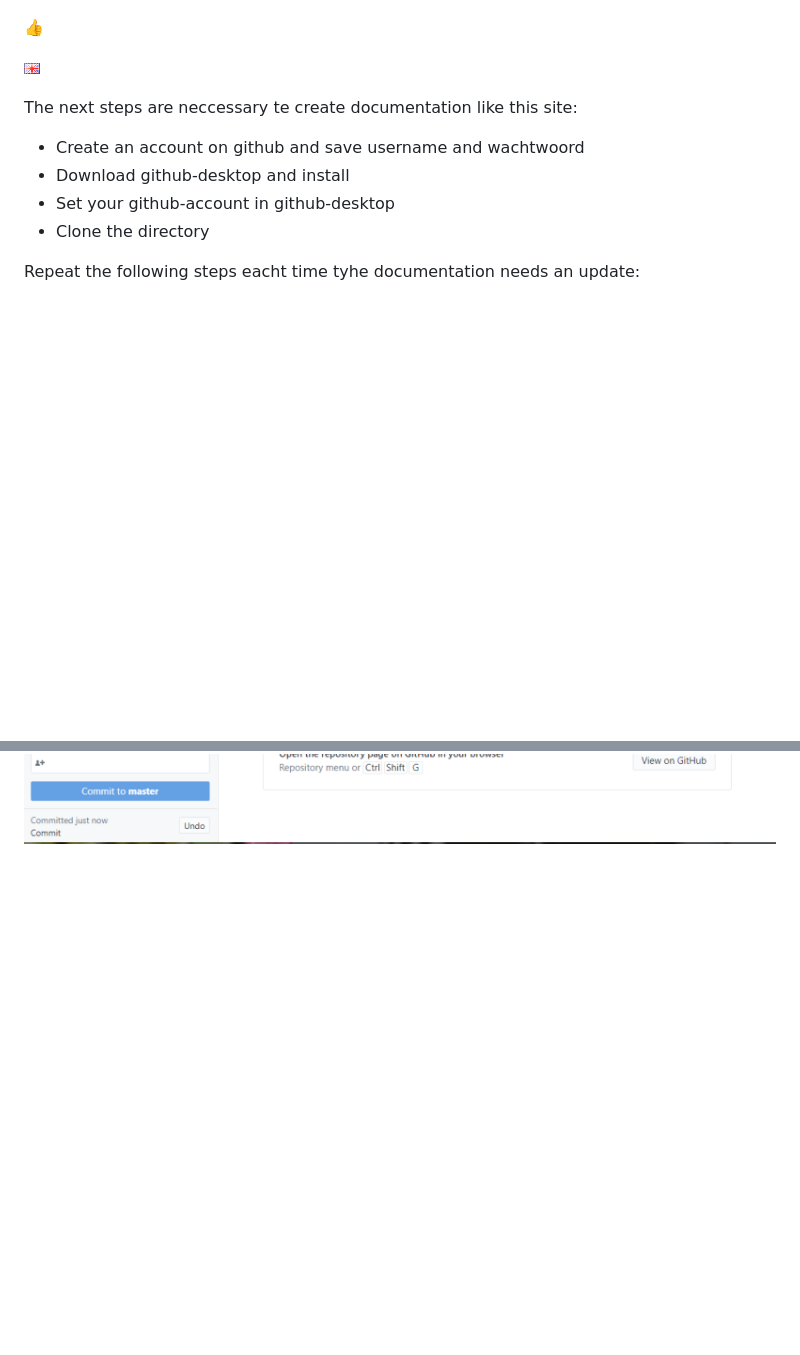
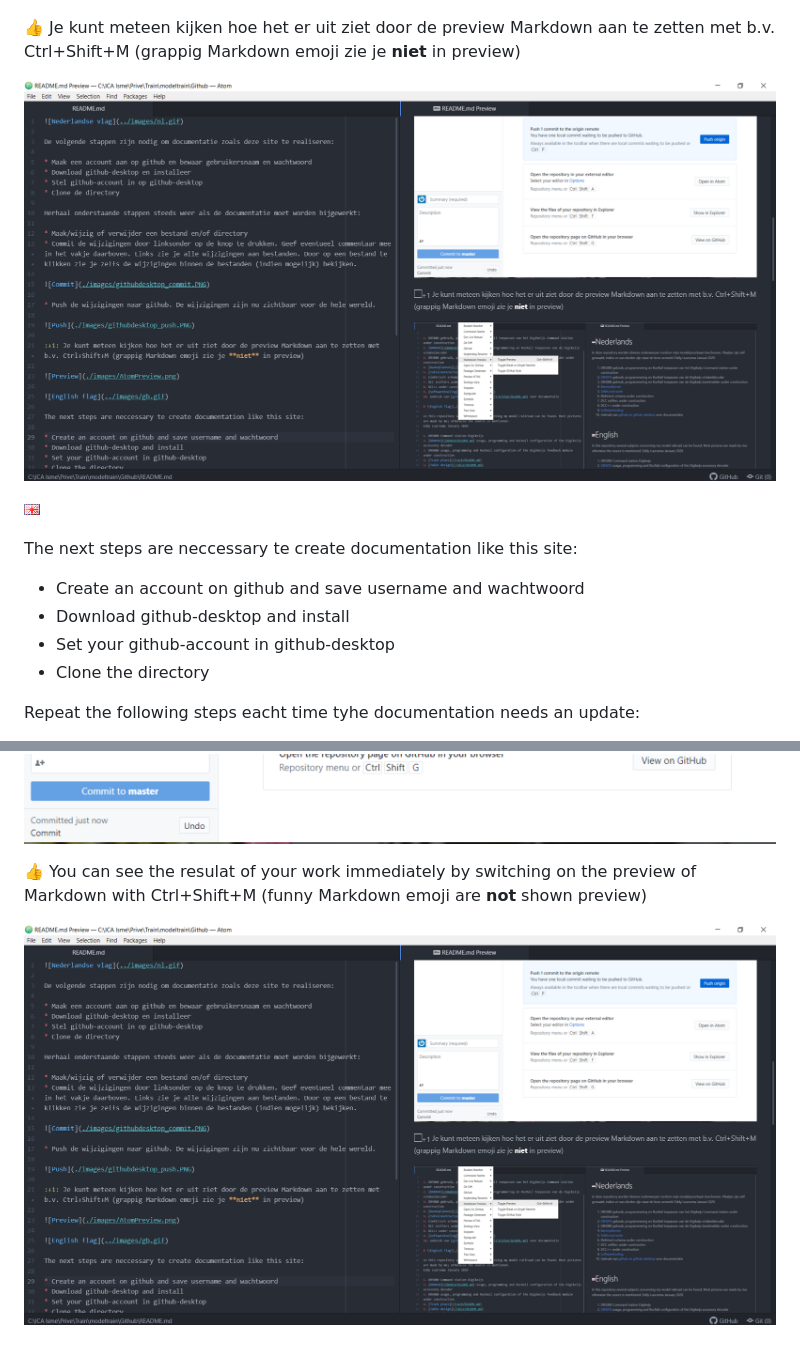
Before and after one commit to eddyluursema/modeltrain, a Markdown page: Github/README.md, 2 parts joined by grey strips. Drawn GitHub-style; pictures changed too: Github/images/AtomPreview.png; blank space fills up the shorter version.

```diff
--- a/Github/README.md
+++ b/Github/README.md
@@ -18,7 +18,9 @@ Herhaal onderstaande stappen steeds weer als de documentatie moet worden bijgewe
 
 ![Push](./images/githubdesktop_push.PNG)
 
-:+1:
+:+1: Je kunt meteen kijken hoe het er uit ziet door de preview Markdown aan te zetten met b.v. Ctrl+Shift+M (grappig Markdown emoji zie je **niet** in preview)
+
+![Preview](./images/AtomPreview.png)
 
 ![English flag](../images/gb.gif)
 
@@ -39,3 +41,7 @@ Repeat the following steps eacht time tyhe documentation needs an update:
 * Push the changes to github. These changes are now available to the whole world.
 
 ![Push](./images/githubdesktop_push.PNG)
+
+:+1: You can see the resulat of your work immediately by switching on the preview of Markdown with Ctrl+Shift+M (funny Markdown emoji are **not** shown preview)
+
+![Preview](./images/AtomPreview.png)
```
